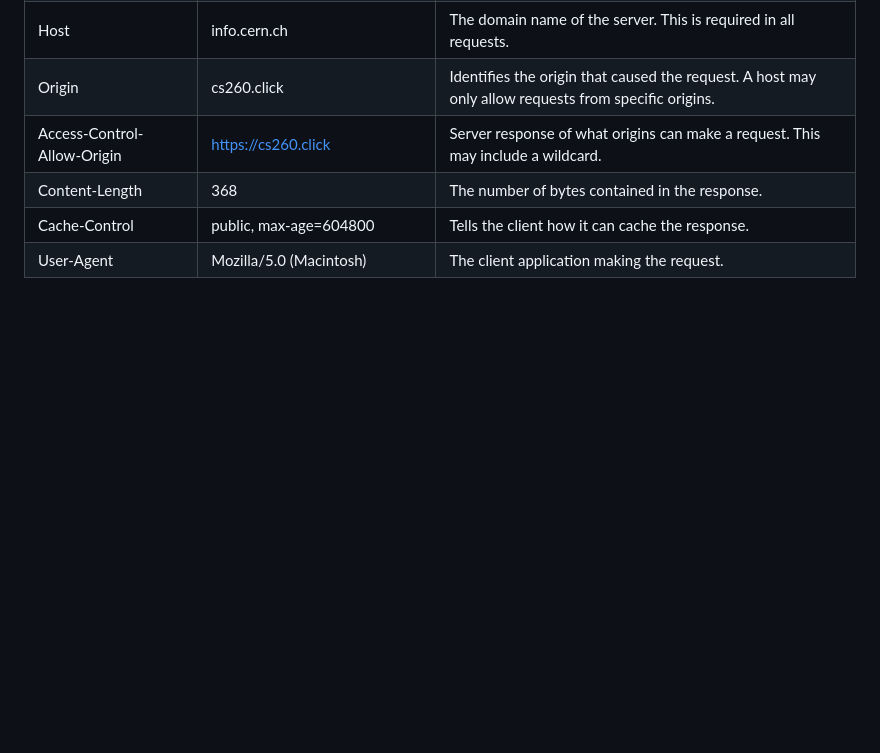
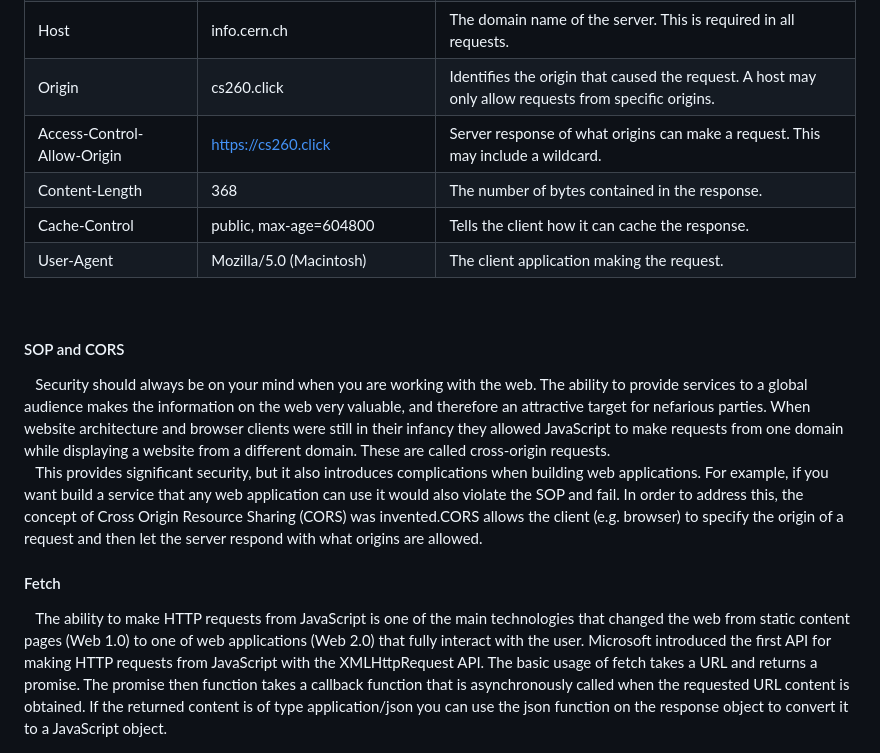
Before and after one commit to spenjnb/startup-cs260, a Markdown page: README.md, the part around the change. GitHub-like rendering; blank space fills up the shorter version.

```diff
--- a/README.md
+++ b/README.md
@@ -271,3 +271,9 @@ There are several verbs that describe what the HTTP request is asking for. The l
 | User-Agent                  | Mozilla/5.0 (Macintosh)              | The client application making the request.                                                                                                                                     |
 
 <br/>
+<h4>SOP and CORS</h4>
+&emsp;Security should always be on your mind when you are working with the web. The ability to provide services to a global audience makes the information on the web very valuable, and therefore an attractive target for nefarious parties. When website architecture and browser clients were still in their infancy they allowed JavaScript to make requests from one domain while displaying a website from a different domain. These are called cross-origin requests.<br/>
+&emsp;This provides significant security, but it also introduces complications when building web applications. For example, if you want build a service that any web application can use it would also violate the SOP and fail. In order to address this, the concept of Cross Origin Resource Sharing (CORS) was invented.CORS allows the client (e.g. browser) to specify the origin of a request and then let the server respond with what origins are allowed.<br/>
+
+<h4>Fetch</h4>
+&emsp;The ability to make HTTP requests from JavaScript is one of the main technologies that changed the web from static content pages (Web 1.0) to one of web applications (Web 2.0) that fully interact with the user. Microsoft introduced the first API for making HTTP requests from JavaScript with the XMLHttpRequest API. The basic usage of fetch takes a URL and returns a promise. The promise then function takes a callback function that is asynchronously called when the requested URL content is obtained. If the returned content is of type application/json you can use the json function on the response object to convert it to a JavaScript object.
```
